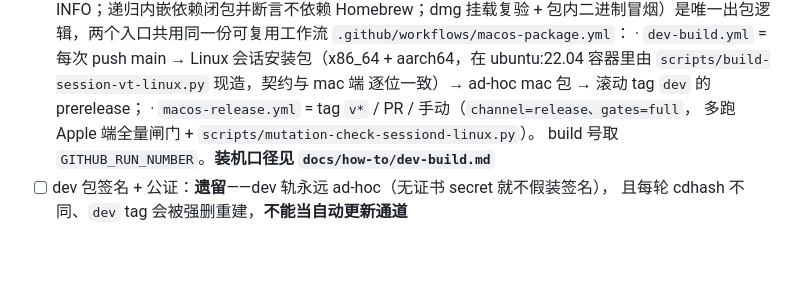
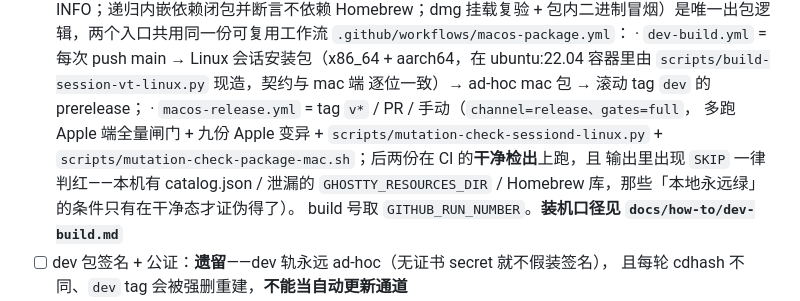
Before and after one commit to hanxi/ghosterm, a Markdown page: docs/reference/roadmap.md, the part around the change. Drawn GitHub-style; blank space fills up the shorter version.

Commit message:
docs(roadmap): 双轨口径补上 full 轨新跑的打包变异与 no-SKIP 判据

```diff
--- a/docs/reference/roadmap.md
+++ b/docs/reference/roadmap.md
@@ -69,7 +69,10 @@
         ubuntu:22.04 容器里由 `scripts/build-session-vt-linux.py` 现造，契约与 mac 端
         逐位一致）→ ad-hoc mac 包 → 滚动 tag `dev` 的 prerelease；
       · `macos-release.yml` = tag `v*` / PR / 手动（`channel=release、gates=full`，
-        多跑 Apple 端全量闸门 + `scripts/mutation-check-sessiond-linux.py`）。
+        多跑 Apple 端全量闸门 + 九份 Apple 变异 + `scripts/mutation-check-sessiond-linux.py`
+        + `scripts/mutation-check-package-mac.sh`；后两份在 CI 的**干净检出**上跑，且
+        输出里出现 `SKIP` 一律判红——本机有 catalog.json / 泄漏的 `GHOSTTY_RESOURCES_DIR`
+        / Homebrew 库，那些「本地永远绿」的条件只有在干净态才证伪得了）。
       build 号取 `GITHUB_RUN_NUMBER`。**装机口径见 `docs/how-to/dev-build.md`**
 - [ ] dev 包签名 + 公证：**遗留**——dev 轨永远 ad-hoc（无证书 secret 就不假装签名），
       且每轮 cdhash 不同、`dev` tag 会被强删重建，**不能当自动更新通道**
```
